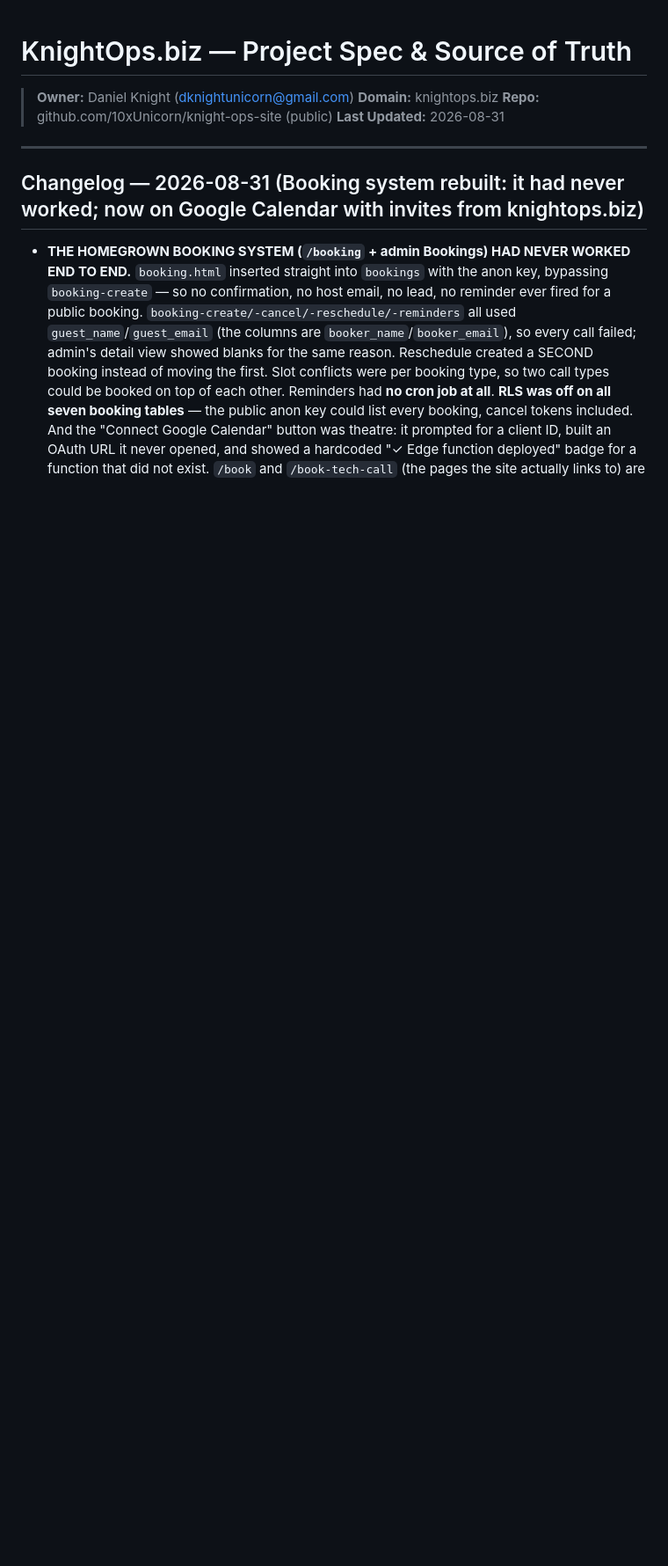
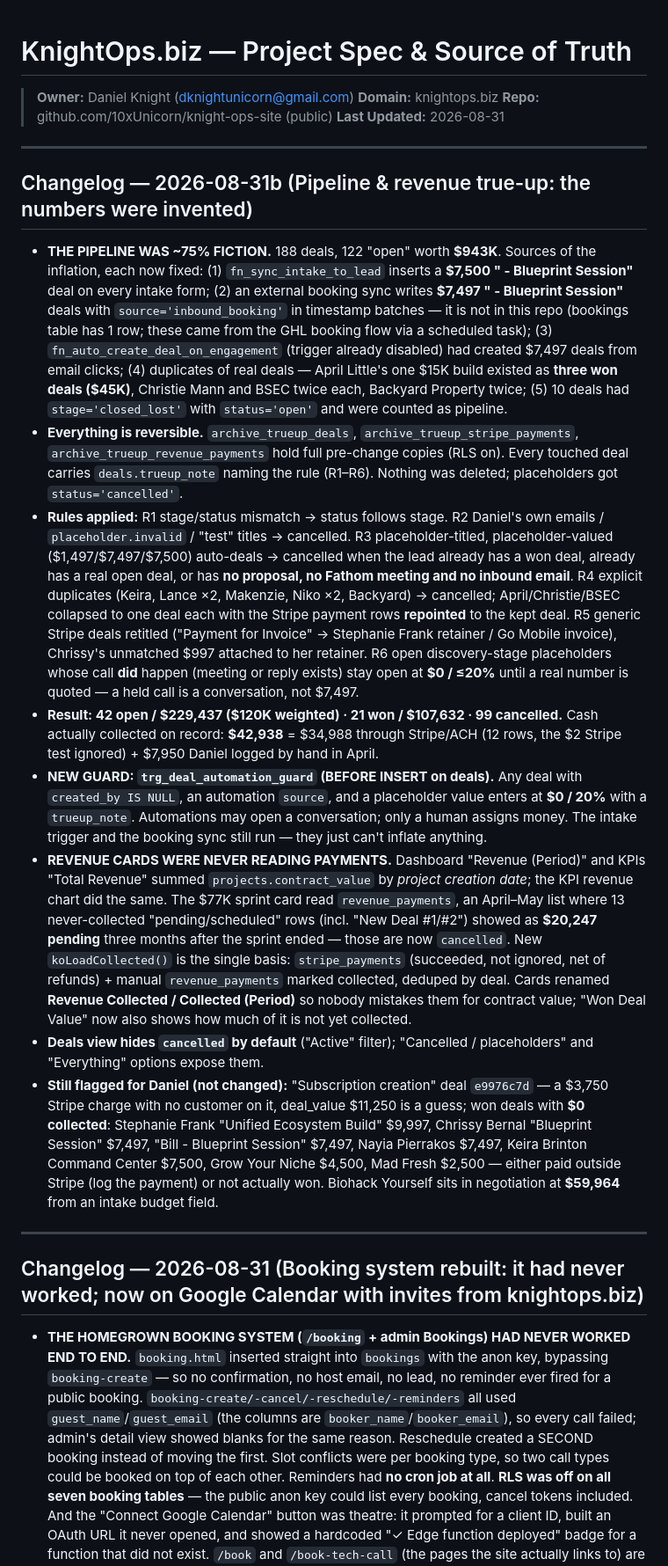
Before and after one commit to 10xUnicorn/knight-ops-site, a Markdown page: CLAUDE.md, the part around the change. Shown at 88% size. Drawn GitHub-style; blank space fills up the shorter version.

Commit message:
CLAUDE.md: pipeline & revenue true-up rules, guard trigger, flagged items
Co-Authored-By: Claude Fable 5 <noreply@anthropic.com>
Claude-Session: https://claude.ai/code/session_01YHRVxgMniWLk3H9WzhCZ1T

```diff
--- a/CLAUDE.md
+++ b/CLAUDE.md
@@ -4,6 +4,19 @@
 > **Domain:** knightops.biz
 > **Repo:** github.com/10xUnicorn/knight-ops-site (public)
 > **Last Updated:** 2026-08-31
+
+---
+
+## Changelog — 2026-08-31b (Pipeline & revenue true-up: the numbers were invented)
+
+- **THE PIPELINE WAS ~75% FICTION.** 188 deals, 122 "open" worth **$943K**. Sources of the inflation, each now fixed: (1) `fn_sync_intake_to_lead` inserts a **$7,500 "<company> - Blueprint Session"** deal on every intake form; (2) an external booking sync writes **$7,497 "<name> - Blueprint Session"** deals with `source='inbound_booking'` in timestamp batches — it is not in this repo (bookings table has 1 row; these came from the GHL booking flow via a scheduled task); (3) `fn_auto_create_deal_on_engagement` (trigger already disabled) had created $7,497 deals from email clicks; (4) duplicates of real deals — April Little's one $15K build existed as **three won deals ($45K)**, Christie Mann and BSEC twice each, Backyard Property twice; (5) 10 deals had `stage='closed_lost'` with `status='open'` and were counted as pipeline.
+- **Everything is reversible.** `archive_trueup_deals`, `archive_trueup_stripe_payments`, `archive_trueup_revenue_payments` hold full pre-change copies (RLS on). Every touched deal carries `deals.trueup_note` naming the rule (R1–R6). Nothing was deleted; placeholders got `status='cancelled'`.
+- **Rules applied:** R1 stage/status mismatch → status follows stage. R2 Daniel's own emails / `placeholder.invalid` / "test" titles → cancelled. R3 placeholder-titled, placeholder-valued ($1,497/$7,497/$7,500) auto-deals → cancelled when the lead already has a won deal, already has a real open deal, or has **no proposal, no Fathom meeting and no inbound email**. R4 explicit duplicates (Keira, Lance ×2, Makenzie, Niko ×2, Backyard) → cancelled; April/Christie/BSEC collapsed to one deal each with the Stripe payment rows **repointed** to the kept deal. R5 generic Stripe deals retitled ("Payment for Invoice" → Stephanie Frank retainer / Go Mobile invoice), Chrissy's unmatched $997 attached to her retainer. R6 open discovery-stage placeholders whose call **did** happen (meeting or reply exists) stay open at **$0 / ≤20%** until a real number is quoted — a held call is a conversation, not $7,497.
+- **Result: 42 open / $229,437 ($120K weighted) · 21 won / $107,632 · 99 cancelled.** Cash actually collected on record: **$42,938** = $34,988 through Stripe/ACH (12 rows, the $2 Stripe test ignored) + $7,950 Daniel logged by hand in April.
+- **NEW GUARD: `trg_deal_automation_guard` (BEFORE INSERT on deals).** Any deal with `created_by IS NULL`, an automation `source`, and a placeholder value enters at **$0 / 20%** with a `trueup_note`. Automations may open a conversation; only a human assigns money. The intake trigger and the booking sync still run — they just can't inflate anything.
+- **REVENUE CARDS WERE NEVER READING PAYMENTS.** Dashboard "Revenue (Period)" and KPIs "Total Revenue" summed `projects.contract_value` by *project creation date*; the KPI revenue chart did the same. The $77K sprint card read `revenue_payments`, an April–May list where 13 never-collected "pending/scheduled" rows (incl. "New Deal #1/#2") showed as **$20,247 pending** three months after the sprint ended — those are now `cancelled`. New `koLoadCollected()` is the single basis: `stripe_payments` (succeeded, not ignored, net of refunds) + manual `revenue_payments` marked collected, deduped by deal. Cards renamed **Revenue Collected / Collected (Period)** so nobody mistakes them for contract value; "Won Deal Value" now also shows how much of it is not yet collected.
+- **Deals view hides `cancelled` by default** ("Active" filter); "Cancelled / placeholders" and "Everything" options expose them.
+- **Still flagged for Daniel (not changed):** "Subscription creation" deal `e9976c7d` — a $3,750 Stripe charge with no customer on it, deal_value $11,250 is a guess; won deals with **$0 collected**: Stephanie Frank "Unified Ecosystem Build" $9,997, Chrissy Bernal "Blueprint Session" $7,497, "Bill - Blueprint Session" $7,497, Nayia Pierrakos $7,497, Keira Brinton Command Center $7,500, Grow Your Niche $4,500, Mad Fresh $2,500 — either paid outside Stripe (log the payment) or not actually won. Biohack Yourself sits in negotiation at **$59,964** from an intake budget field.
 
 ---
 
```
